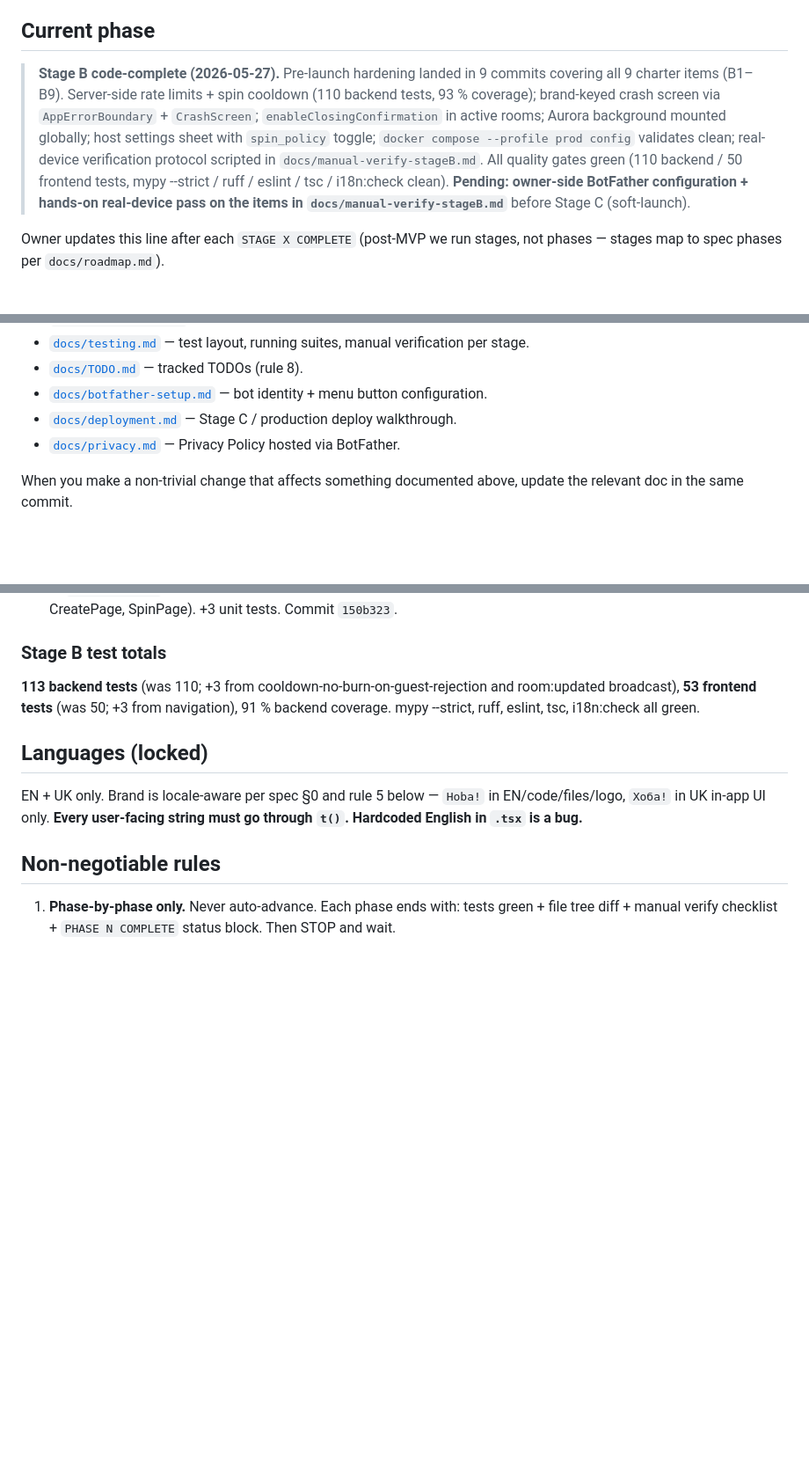
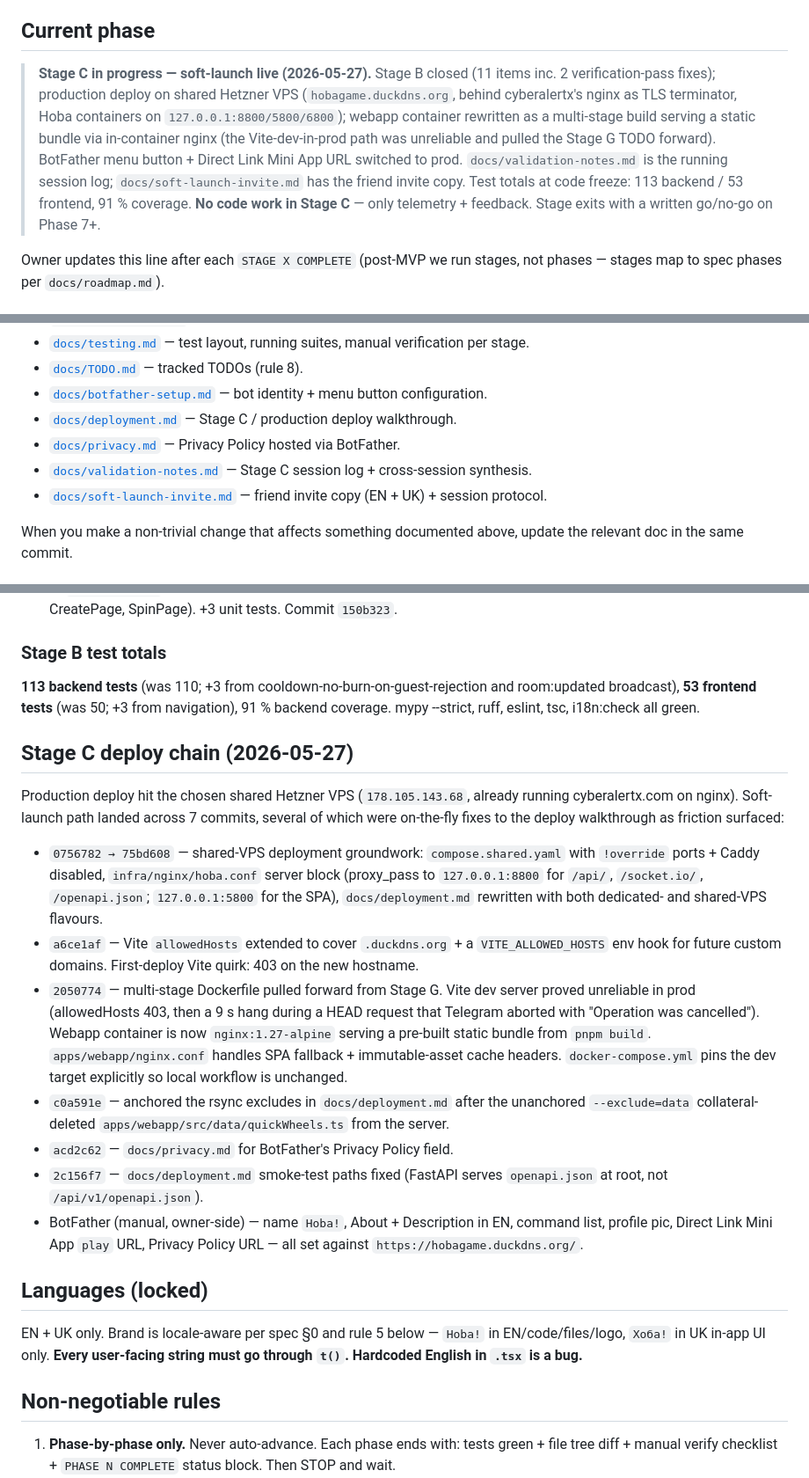
Before and after one commit to vyahello/hoba, a Markdown page: CLAUDE.md, 3 parts joined by grey strips. Shown at 88% size. Rendered like a GitHub page; blank space fills up the shorter version.

```diff
--- a/CLAUDE.md
+++ b/CLAUDE.md
@@ -7,7 +7,7 @@ The full product + engineering specification is at **`docs/spec.md`**.
 **You MUST read it before starting any new phase.** Re-read the relevant phase section before each `go on phase N` command. If chat instructions ever conflict with `docs/spec.md`, ask which wins.
 
 ## Current phase
-> **Stage B code-complete (2026-05-27).** Pre-launch hardening landed in 9 commits covering all 9 charter items (B1–B9). Server-side rate limits + spin cooldown (110 backend tests, 93 % coverage); brand-keyed crash screen via `AppErrorBoundary` + `CrashScreen`; `enableClosingConfirmation` in active rooms; Aurora background mounted globally; host settings sheet with `spin_policy` toggle; `docker compose --profile prod config` validates clean; real-device verification protocol scripted in `docs/manual-verify-stageB.md`. All quality gates green (110 backend / 50 frontend tests, mypy --strict / ruff / eslint / tsc / i18n:check clean). **Pending: owner-side BotFather configuration + hands-on real-device pass on the items in `docs/manual-verify-stageB.md`** before Stage C (soft-launch).
+> **Stage C in progress — soft-launch live (2026-05-27).** Stage B closed (11 items inc. 2 verification-pass fixes); production deploy on shared Hetzner VPS (`hobagame.duckdns.org`, behind cyberalertx's nginx as TLS terminator, Hoba containers on `127.0.0.1:8800/5800/6800`); webapp container rewritten as a multi-stage build serving a static bundle via in-container nginx (the Vite-dev-in-prod path was unreliable and pulled the Stage G TODO forward). BotFather menu button + Direct Link Mini App URL switched to prod. `docs/validation-notes.md` is the running session log; `docs/soft-launch-invite.md` has the friend invite copy. Test totals at code freeze: 113 backend / 53 frontend, 91 % coverage. **No code work in Stage C** — only telemetry + feedback. Stage exits with a written go/no-go on Phase 7+.
 
 Owner updates this line after each `STAGE X COMPLETE` (post-MVP we run stages, not phases — stages map to spec phases per `docs/roadmap.md`).
 
@@ -25,6 +25,8 @@ Order of operations is **`docs/roadmap.md`** — stages A → G, each ending wit
 - [`docs/botfather-setup.md`](docs/botfather-setup.md) — bot identity + menu button configuration.
 - [`docs/deployment.md`](docs/deployment.md) — Stage C / production deploy walkthrough.
 - [`docs/privacy.md`](docs/privacy.md) — Privacy Policy hosted via BotFather.
+- [`docs/validation-notes.md`](docs/validation-notes.md) — Stage C session log + cross-session synthesis.
+- [`docs/soft-launch-invite.md`](docs/soft-launch-invite.md) — friend invite copy (EN + UK) + session protocol.
 
 When you make a non-trivial change that affects something documented above, update the relevant doc in the same commit.
 
@@ -104,6 +106,18 @@ Pre-launch hardening, 9 items across 9 commits:
 ### Stage B test totals
 **113 backend tests** (was 110; +3 from cooldown-no-burn-on-guest-rejection and room:updated broadcast), **53 frontend tests** (was 50; +3 from navigation), 91 % backend coverage. mypy --strict, ruff, eslint, tsc, i18n:check all green.
 
+## Stage C deploy chain (2026-05-27)
+
+Production deploy hit the chosen shared Hetzner VPS (`178.105.143.68`, already running cyberalertx.com on nginx). Soft-launch path landed across 7 commits, several of which were on-the-fly fixes to the deploy walkthrough as friction surfaced:
+
+- `0756782 → 75bd608` — shared-VPS deployment groundwork: `compose.shared.yaml` with `!override` ports + Caddy disabled, `infra/nginx/hoba.conf` server block (proxy_pass to `127.0.0.1:8800` for `/api/`, `/socket.io/`, `/openapi.json`; `127.0.0.1:5800` for the SPA), `docs/deployment.md` rewritten with both dedicated- and shared-VPS flavours.
+- `a6ce1af` — Vite `allowedHosts` extended to cover `.duckdns.org` + a `VITE_ALLOWED_HOSTS` env hook for future custom domains. First-deploy Vite quirk: 403 on the new hostname.
+- `2050774` — multi-stage Dockerfile pulled forward from Stage G. Vite dev server proved unreliable in prod (allowedHosts 403, then a 9 s hang during a HEAD request that Telegram aborted with "Operation was cancelled"). Webapp container is now `nginx:1.27-alpine` serving a pre-built static bundle from `pnpm build`. `apps/webapp/nginx.conf` handles SPA fallback + immutable-asset cache headers. `docker-compose.yml` pins the dev target explicitly so local workflow is unchanged.
+- `c0a591e` — anchored the rsync excludes in `docs/deployment.md` after the unanchored `--exclude=data` collateral-deleted `apps/webapp/src/data/quickWheels.ts` from the server.
+- `acd2c62` — `docs/privacy.md` for BotFather's Privacy Policy field.
+- `2c156f7` — `docs/deployment.md` smoke-test paths fixed (FastAPI serves `openapi.json` at root, not `/api/v1/openapi.json`).
+- BotFather (manual, owner-side) — name `Hoba!`, About + Description in EN, command list, profile pic, Direct Link Mini App `play` URL, Privacy Policy URL — all set against `https://hobagame.duckdns.org/`.
+
 ## Languages (locked)
 EN + UK only. Brand is locale-aware per spec §0 and rule 5 below — `Hoba!` in EN/code/files/logo, `Хоба!` in UK in-app UI only. **Every user-facing string must go through `t()`. Hardcoded English in `.tsx` is a bug.**
 
```
Also changed, not shown: docs/soft-launch-invite.md (added, +76 -0 lines), docs/validation-notes.md (added, +88 -0 lines).
